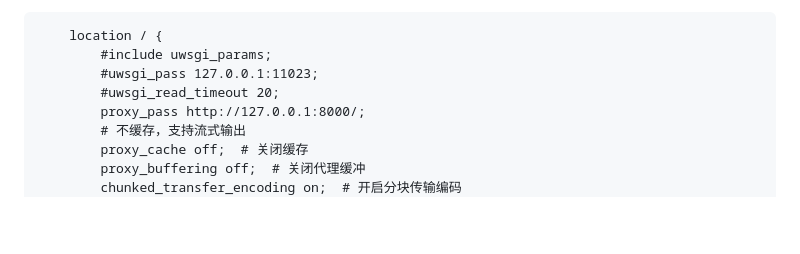
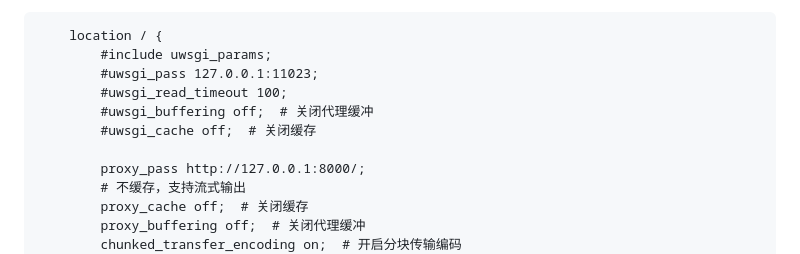
Before and after one commit to dcityteg/gunara, a Markdown page: README.md, the part around the change. GitHub-like rendering; blank space fills up the shorter version.

Commit message:
update README.md.
Signed-off-by: Flyintro <2893288528@qq.com>

```diff
--- a/README.md
+++ b/README.md
@@ -149,7 +149,10 @@ uwsgi 相关命令
     location / {
         #include uwsgi_params;
         #uwsgi_pass 127.0.0.1:11023;
-        #uwsgi_read_timeout 20;
+        #uwsgi_read_timeout 100;
+        #uwsgi_buffering off;  # 关闭代理缓冲
+        #uwsgi_cache off;  # 关闭缓存
+
         proxy_pass http://127.0.0.1:8000/;
         # 不缓存，支持流式输出
         proxy_cache off;  # 关闭缓存
```
